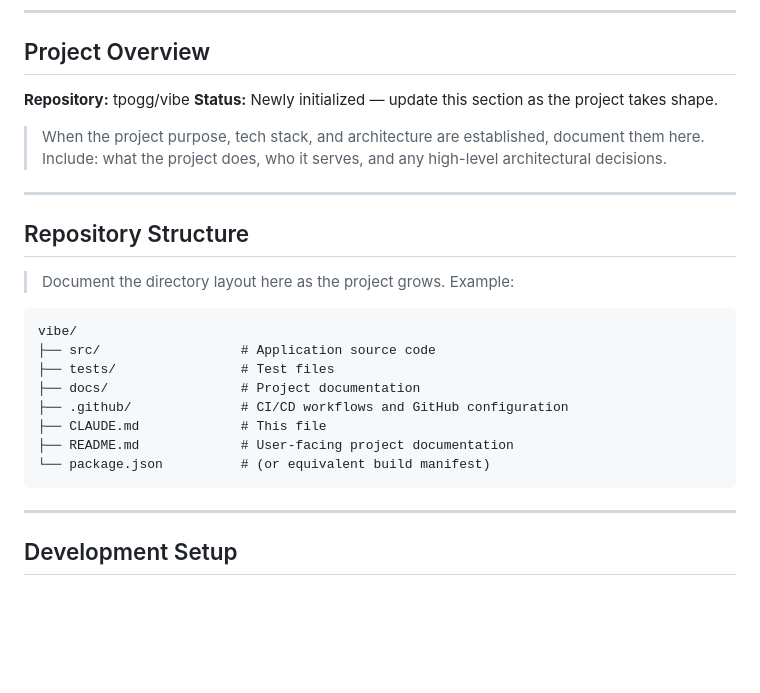
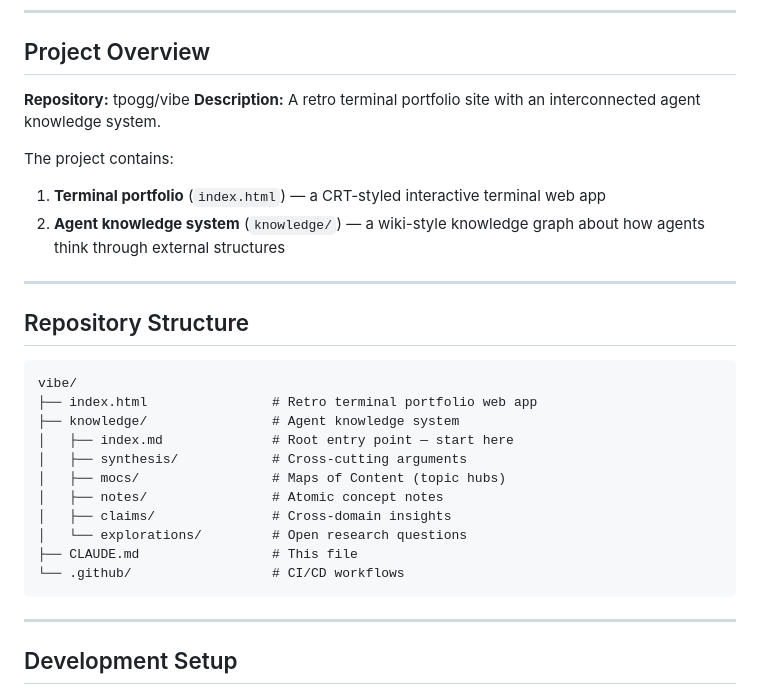
Before and after one commit to tpogg/vibe, a Markdown page: CLAUDE.md, the part around one of its changes. Rendered like a GitHub page; blank space fills up the shorter version.

````diff
--- a/CLAUDE.md
+++ b/CLAUDE.md
@@ -7,25 +7,28 @@ This file provides guidance for AI assistants (Claude Code and others) working i
 ## Project Overview
 
 **Repository:** tpogg/vibe
-**Status:** Newly initialized — update this section as the project takes shape.
+**Description:** A retro terminal portfolio site with an interconnected agent knowledge system.
 
-> When the project purpose, tech stack, and architecture are established, document them here. Include: what the project does, who it serves, and any high-level architectural decisions.
+The project contains:
+1. **Terminal portfolio** (`index.html`) — a CRT-styled interactive terminal web app
+2. **Agent knowledge system** (`knowledge/`) — a wiki-style knowledge graph about how agents think through external structures
 
 ---
 
 ## Repository Structure
 
-> Document the directory layout here as the project grows. Example:
-
 ```
 vibe/
-├── src/                  # Application source code
-├── tests/                # Test files
-├── docs/                 # Project documentation
-├── .github/              # CI/CD workflows and GitHub configuration
-├── CLAUDE.md             # This file
-├── README.md             # User-facing project documentation
-└── package.json          # (or equivalent build manifest)
+├── index.html                # Retro terminal portfolio web app
+├── knowledge/                # Agent knowledge system
+│   ├── index.md              # Root entry point — start here
+│   ├── synthesis/            # Cross-cutting arguments
+│   ├── mocs/                 # Maps of Content (topic hubs)
+│   ├── notes/                # Atomic concept notes
+│   ├── claims/               # Cross-domain insights
+│   └── explorations/         # Open research questions
+├── CLAUDE.md                 # This file
+└── .github/                  # CI/CD workflows
 ```
 
 ---
````
Also changed, not shown: other parts of CLAUDE.md (+50 -8 lines).
